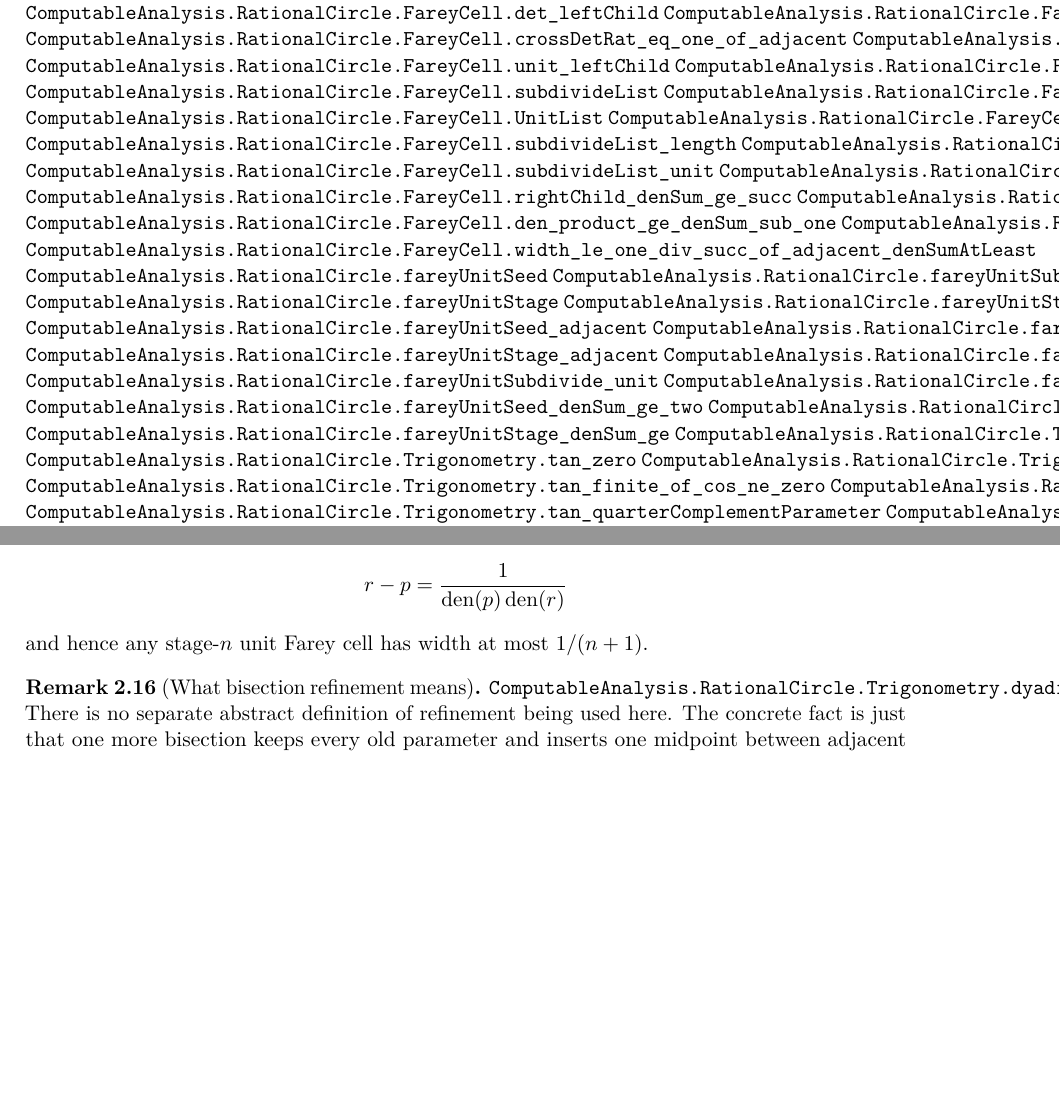
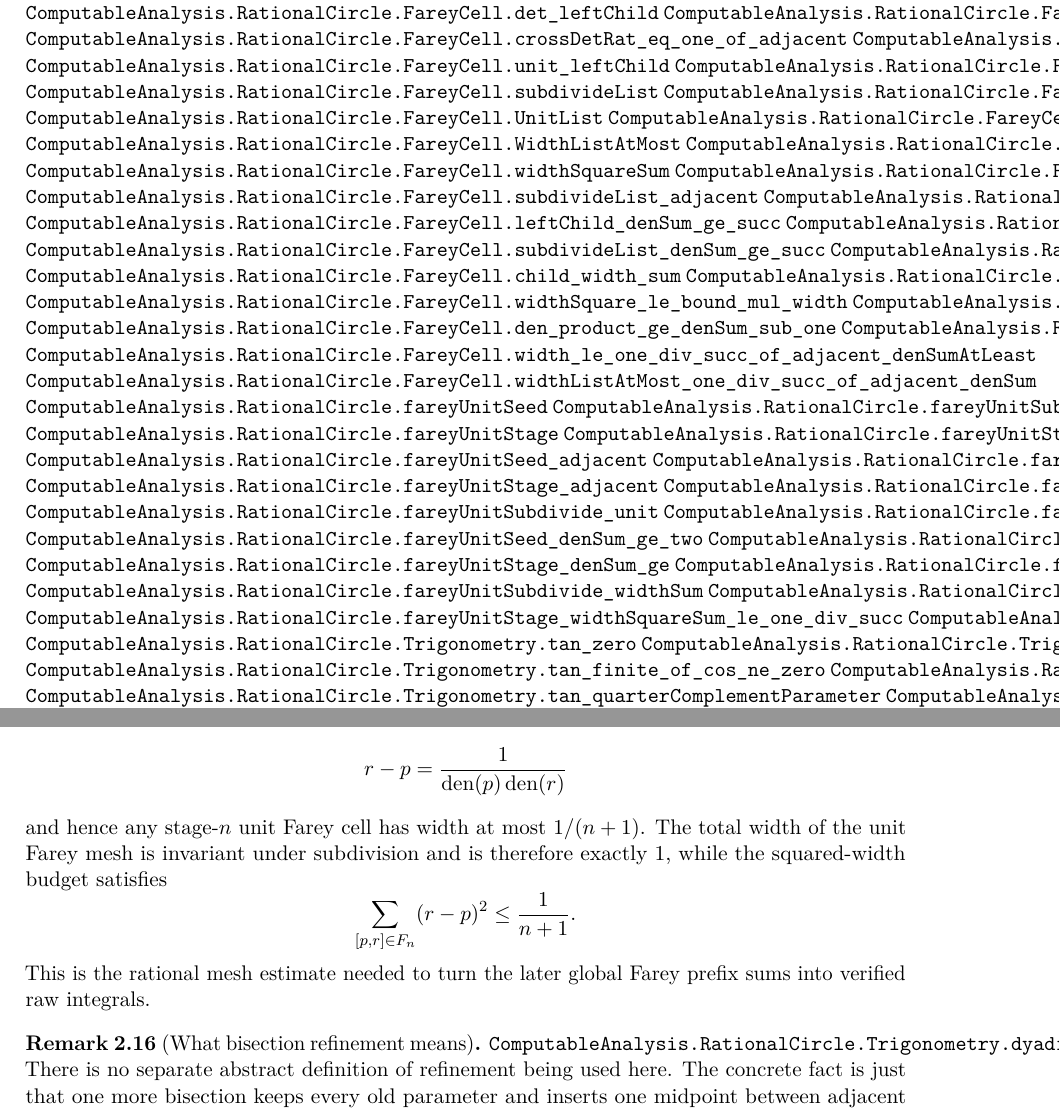
Before and after one commit to liuyao12/computable-analysis, a LaTeX thesis (blueprint/src/web.tex, which reads blueprint/src/02-rational-circle-trigonometry.tex): two parts of pages 21 and 22 of 61, joined at a grey line, cut so that both start at the same text, the shorter picture padded with empty space. Compiled offline with pdfLaTeX.

Commit message:
Bound Farey mesh square widths

```diff
--- a/blueprint/src/02-rational-circle-trigonometry.tex
+++ b/blueprint/src/02-rational-circle-trigonometry.tex
@@ -533,15 +533,24 @@ def circle_stage(n):
 \lean{ComputableAnalysis.RationalCircle.FareyCell.AdjacentList}
 \lean{ComputableAnalysis.RationalCircle.FareyCell.UnitList}
 \lean{ComputableAnalysis.RationalCircle.FareyCell.DenSumListAtLeast}
+\lean{ComputableAnalysis.RationalCircle.FareyCell.WidthListAtMost}
+\lean{ComputableAnalysis.RationalCircle.FareyCell.widthSum}
+\lean{ComputableAnalysis.RationalCircle.FareyCell.widthSquareSum}
 \lean{ComputableAnalysis.RationalCircle.FareyCell.subdivideList_length}
 \lean{ComputableAnalysis.RationalCircle.FareyCell.subdivideList_adjacent}
 \lean{ComputableAnalysis.RationalCircle.FareyCell.subdivideList_unit}
 \lean{ComputableAnalysis.RationalCircle.FareyCell.leftChild_denSum_ge_succ}
 \lean{ComputableAnalysis.RationalCircle.FareyCell.rightChild_denSum_ge_succ}
 \lean{ComputableAnalysis.RationalCircle.FareyCell.subdivideList_denSum_ge_succ}
+\lean{ComputableAnalysis.RationalCircle.FareyCell.width_nonneg_of_unit}
+\lean{ComputableAnalysis.RationalCircle.FareyCell.child_width_sum}
+\lean{ComputableAnalysis.RationalCircle.FareyCell.subdivideList_widthSum}
+\lean{ComputableAnalysis.RationalCircle.FareyCell.widthSquare_le_bound_mul_width}
+\lean{ComputableAnalysis.RationalCircle.FareyCell.widthSquareSum_le_bound_mul_widthSum}
 \lean{ComputableAnalysis.RationalCircle.FareyCell.den_product_ge_denSum_sub_one}
 \lean{ComputableAnalysis.RationalCircle.FareyCell.den_product_ge_succ_of_denSumAtLeast}
 \lean{ComputableAnalysis.RationalCircle.FareyCell.width_le_one_div_succ_of_adjacent_denSumAtLeast}
+\lean{ComputableAnalysis.RationalCircle.FareyCell.widthListAtMost_one_div_succ_of_adjacent_denSum}
 \lean{ComputableAnalysis.RationalCircle.fareyUnitSeed}
 \lean{ComputableAnalysis.RationalCircle.fareyUnitSubdivide}
 \lean{ComputableAnalysis.RationalCircle.fareyUnitStage}
@@ -555,6 +564,10 @@ def circle_stage(n):
 \lean{ComputableAnalysis.RationalCircle.fareyUnitSeed_denSum_ge_two}
 \lean{ComputableAnalysis.RationalCircle.fareyUnitSubdivide_denSum_ge_succ}
 \lean{ComputableAnalysis.RationalCircle.fareyUnitStage_denSum_ge}
+\lean{ComputableAnalysis.RationalCircle.fareyUnitSeed_widthSum}
+\lean{ComputableAnalysis.RationalCircle.fareyUnitSubdivide_widthSum}
+\lean{ComputableAnalysis.RationalCircle.fareyUnitStage_widthSum}
+\lean{ComputableAnalysis.RationalCircle.fareyUnitStage_widthSquareSum_le_one_div_succ}
 \lean{ComputableAnalysis.RationalCircle.Trigonometry.tan}
 \lean{ComputableAnalysis.RationalCircle.Trigonometry.tan_zero}
 \lean{ComputableAnalysis.RationalCircle.Trigonometry.tan_one}
@@ -614,6 +627,13 @@ particular, Lean proves that an adjacent cell has rational width
   r-p = \frac{1}{\operatorname{den}(p)\operatorname{den}(r)}
 \]
 and hence any stage-\(n\) unit Farey cell has width at most \(1/(n+1)\).
+The total width of the unit Farey mesh is invariant under subdivision and is
+therefore exactly \(1\), while the squared-width budget satisfies
+\[
+  \sum_{[p,r]\in F_n} (r-p)^2 \le \frac{1}{n+1}.
+\]
+This is the rational mesh estimate needed to turn the later global Farey
+prefix sums into verified raw integrals.
 \end{remark}
 
 \begin{remark}[What bisection refinement means]
```
Also changed, not shown: 2 other files.
